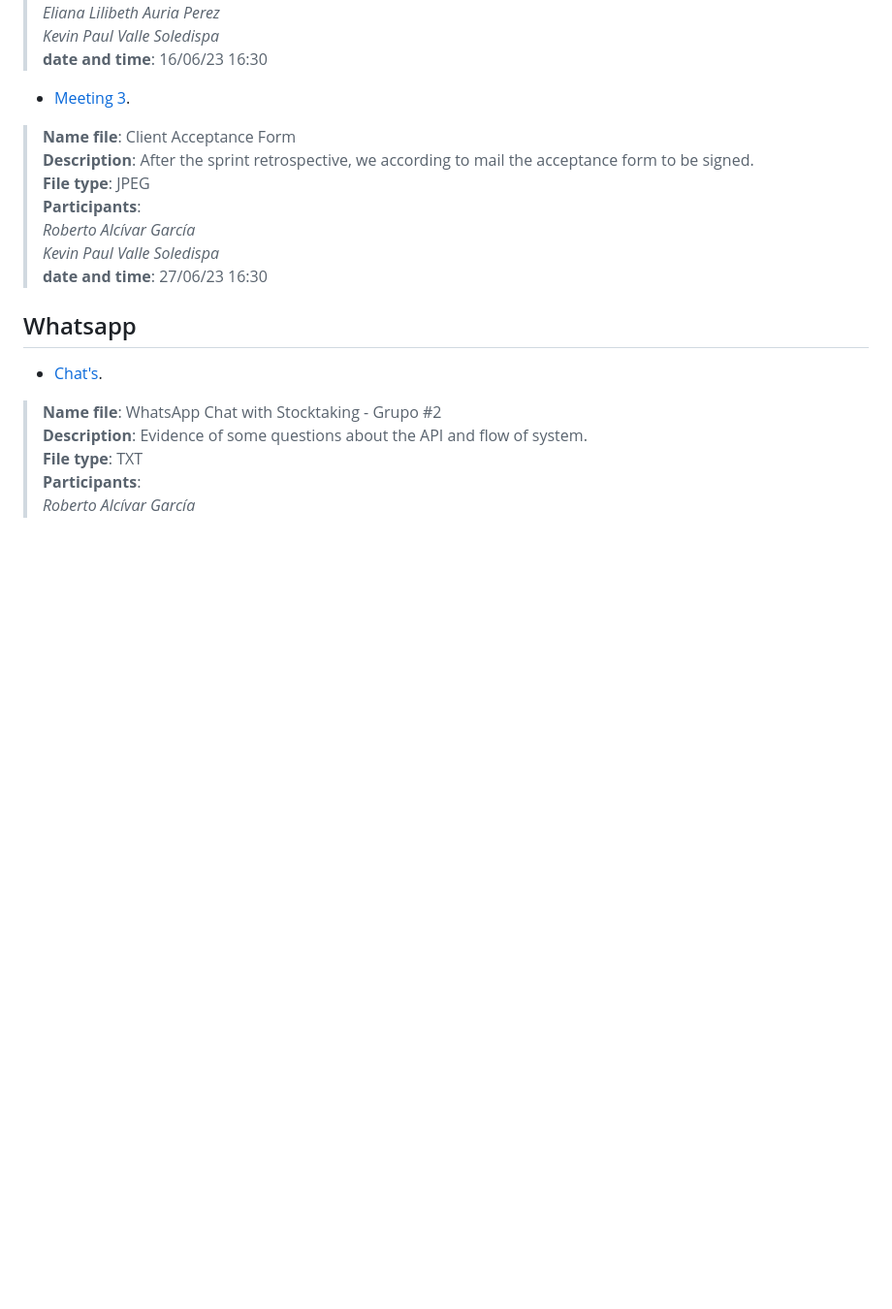
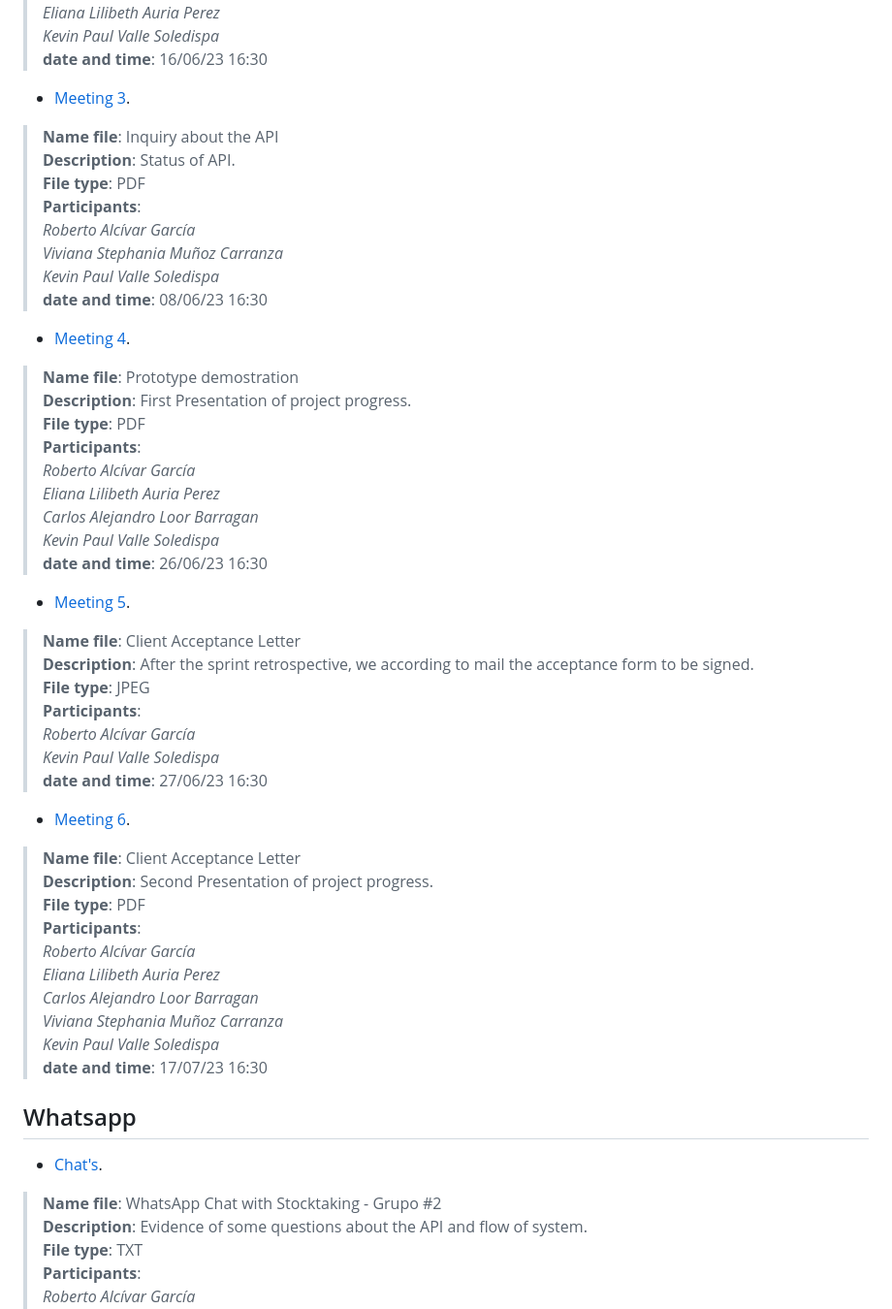
Before and after one commit to eauria12/T2, a Markdown page: Communications/README.md, the part around one of its changes. Shown at 97% size. Drawn GitHub-style; blank space fills up the shorter version.

Commit message:
Update Communications README.md

```diff
--- a/Communications/README.md
+++ b/Communications/README.md
@@ -24,14 +24,44 @@ _Roberto Alcívar García_
 _Eliana Lilibeth Auria Perez_
 _Kevin Paul Valle Soledispa_
 > **date and time**: 16/06/23 16:30
--  [Meeting 3](https://github.com/eauria12/Stocktaking-G2/blob/cliente-servidor/Communications/Mails/Client%20Acceptance%20Form.jpeg).
-> **Name file**: Client Acceptance Form
+-  [Meeting 3](https://github.com/eauria12/T2/blob/master/Communications/Mails/Inquiry%20about%20the%20API.pdf).
+> **Name file**: Inquiry about the API
+> **Description**:  Status of API.
+> **File type**: PDF
+> **Participants**:
+_Roberto Alcívar García_
+_Viviana Stephania Muñoz Carranza_
+_Kevin Paul Valle Soledispa_
+> **date and time**: 08/06/23 16:30
+-  [Meeting 4](https://github.com/eauria12/T2/blob/master/Communications/Mails/Meeting%204.pdf).
+> **Name file**: Prototype demostration
+> **Description**:  First Presentation of project progress.
+> **File type**: PDF
+> **Participants**:
+_Roberto Alcívar García_
+_Eliana Lilibeth Auria Perez_
+_Carlos Alejandro Loor Barragan_
+_Kevin Paul Valle Soledispa_
+> **date and time**: 26/06/23 16:30
+-  [Meeting 5](https://github.com/eauria12/Stocktaking-G2/blob/cliente-servidor/Communications/Mails/Client%20Acceptance%20Form.jpeg).
+> **Name file**: Client Acceptance Letter
 > **Description**:  After the sprint retrospective, we according to mail the acceptance form to be signed.
 > **File type**: JPEG
 > **Participants**:
 _Roberto Alcívar García_
 _Kevin Paul Valle Soledispa_
 > **date and time**: 27/06/23 16:30
+-  [Meeting 6](https://github.com/eauria12/T2/blob/master/Communications/Mails/Meeting%205.pdf).
+> **Name file**: Client Acceptance Letter
+> **Description**:  Second Presentation of project progress.
+> **File type**: PDF
+> **Participants**:
+_Roberto Alcívar García_
+_Eliana Lilibeth Auria Perez_
+_Carlos Alejandro Loor Barragan_
+_Viviana Stephania Muñoz Carranza_
+_Kevin Paul Valle Soledispa_
+> **date and time**: 17/07/23 16:30
 
 ## Whatsapp
 -  [Chat's](https://github.com/eauria12/Stocktaking-G2/blob/cliente-servidor/Communications/Whatsapp/WhatsApp%20Chat%20with%20Stocktaking%20-%20Grupo%20%232.txt).
```
Also changed, not shown: other parts of Communications/README.md (+22 -0 lines).
